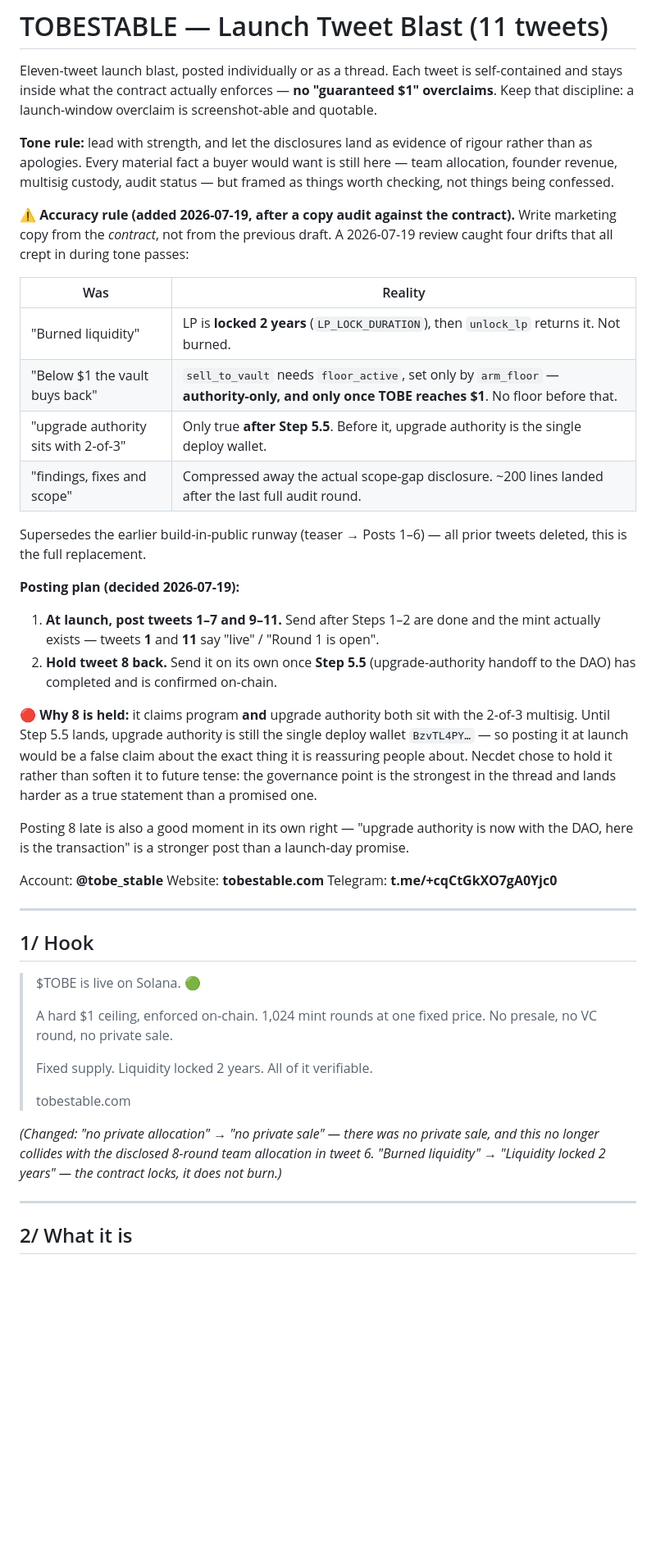
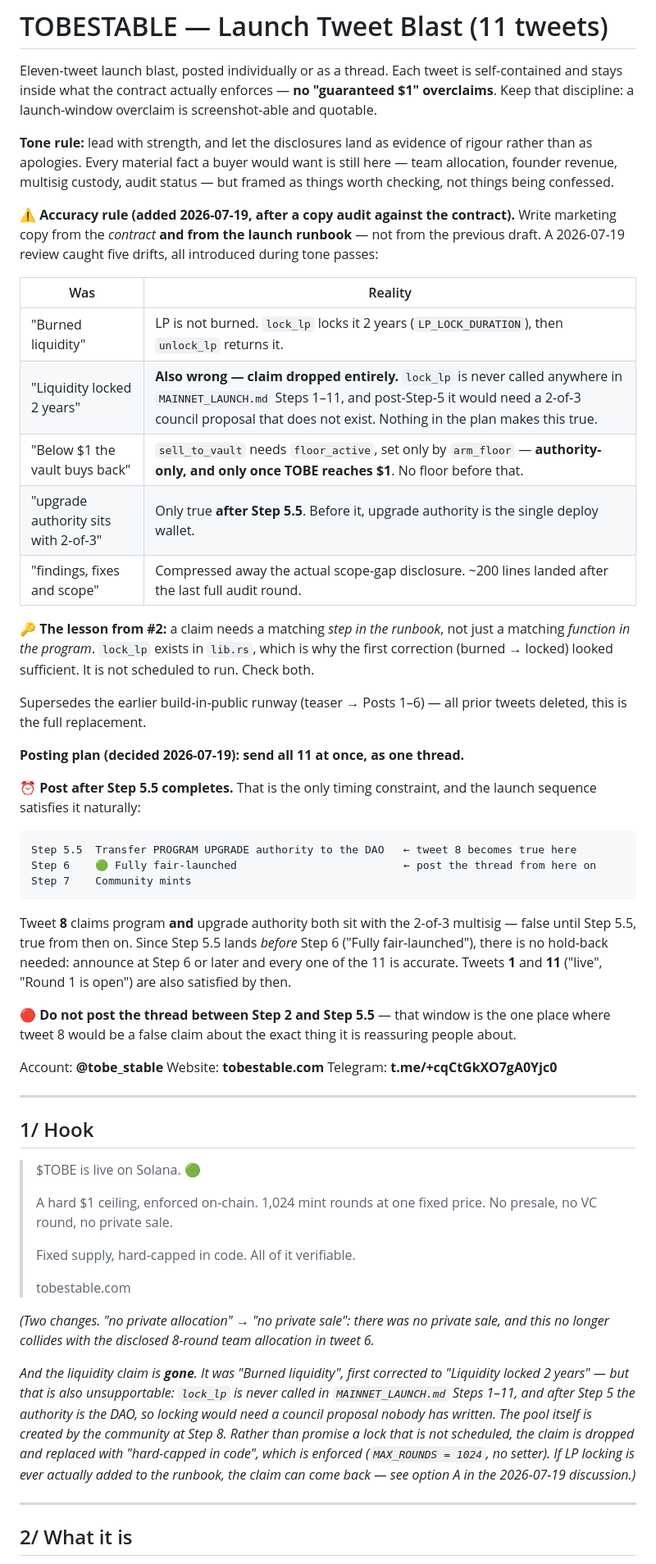
Before and after one commit to thatsjustthechemistry-cell/tobe-mint, a Markdown page: docs/launch-tweets.md, the part around one of its changes. Shown at 82% size. Drawn GitHub-style; blank space fills up the shorter version.

Commit message:
docs(tweets): drop the LP-lock claim; send all 11 at once after Step 5.5 (#58)
Two decisions from a 2026-07-19 review.

1. TWEET 1: THE LIQUIDITY CLAIM IS DROPPED, NOT RE-WORDED.

   It was "Burned liquidity". An earlier pass corrected that to "Liquidity
   locked 2 years" on the grounds that lock_lp exists and sets
   lp_lock_until = now + LP_LOCK_DURATION. That correction was incomplete.

   lock_lp is never called anywhere in MAINNET_LAUNCH.md Steps 1-11. The pool
   is created by the community at Step 8; flush_lp_to_raydium at Step 10 is
   permissionless; nothing locks the resulting LP. And after Step 5 the
   authority is the DAO, so calling lock_lp would need a 2-of-3 council
   proposal that has never been written.

   So the claim had no step that would ever make it true. Replaced with
   "Fixed supply, hard-capped in code" -- enforced by MAX_ROUNDS = 1024 with
   no setter. Necdet chose this over adding a lock_lp step to the runbook.

   LESSON, now written into the accuracy rule: a marketing claim needs a
   matching STEP IN THE RUNBOOK, not just a matching FUNCTION IN THE PROGRAM.
   Checking lib.rs alone is what made the first correction look sufficient.

2. POSTING PLAN: ALL 11 AT ONCE, NO HOLD-BACK.

   The previous plan held tweet 8 (program + upgrade authority both with the
   2-of-3 multisig) for a separate post after Step 5.5. Unnecessary: Step 5.5
   lands BEFORE Step 6 ("Fully fair-launched"), which is the natural moment to
   announce. Posting the thread at Step 6 or later makes tweet 8 true along
   with tweets 1 and 11 ("live", "Round 1 is open").

   The one rule that remains: do not post between Step 2 and Step 5.5, the
   only window where tweet 8 would be false.

Co-authored-by: Necdet <bukacin@gmail.com>
Co-authored-by: Claude Opus 4.8 <noreply@anthropic.com>

````diff
--- a/docs/launch-tweets.md
+++ b/docs/launch-tweets.md
@@ -11,35 +11,46 @@ here — team allocation, founder revenue, multisig custody, audit status — bu
 framed as things worth checking, not things being confessed.
 
 **⚠️ Accuracy rule (added 2026-07-19, after a copy audit against the contract).**
-Write marketing copy from the *contract*, not from the previous draft. A 2026-07-19
-review caught four drifts that all crept in during tone passes:
+Write marketing copy from the *contract* **and from the launch runbook** — not from
+the previous draft. A 2026-07-19 review caught five drifts, all introduced during
+tone passes:
 
 | Was | Reality |
 |---|---|
-| "Burned liquidity" | LP is **locked 2 years** (`LP_LOCK_DURATION`), then `unlock_lp` returns it. Not burned. |
+| "Burned liquidity" | LP is not burned. `lock_lp` locks it 2 years (`LP_LOCK_DURATION`), then `unlock_lp` returns it. |
+| "Liquidity locked 2 years" | **Also wrong — claim dropped entirely.** `lock_lp` is never called anywhere in `MAINNET_LAUNCH.md` Steps 1–11, and post-Step-5 it would need a 2-of-3 council proposal that does not exist. Nothing in the plan makes this true. |
 | "Below $1 the vault buys back" | `sell_to_vault` needs `floor_active`, set only by `arm_floor` — **authority-only, and only once TOBE reaches $1**. No floor before that. |
 | "upgrade authority sits with 2-of-3" | Only true **after Step 5.5**. Before it, upgrade authority is the single deploy wallet. |
 | "findings, fixes and scope" | Compressed away the actual scope-gap disclosure. ~200 lines landed after the last full audit round. |
 
+🔑 **The lesson from #2:** a claim needs a matching *step in the runbook*, not just a
+matching *function in the program*. `lock_lp` exists in `lib.rs`, which is why the
+first correction (burned → locked) looked sufficient. It is not scheduled to run.
+Check both.
+
 Supersedes the earlier build-in-public runway (teaser → Posts 1–6) — all prior
 tweets deleted, this is the full replacement.
 
-**Posting plan (decided 2026-07-19):**
+**Posting plan (decided 2026-07-19): send all 11 at once, as one thread.**
 
-1. **At launch, post tweets 1–7 and 9–11.** Send after Steps 1–2 are done and the
-   mint actually exists — tweets **1** and **11** say "live" / "Round 1 is open".
-2. **Hold tweet 8 back.** Send it on its own once **Step 5.5** (upgrade-authority
-   handoff to the DAO) has completed and is confirmed on-chain.
+⏰ **Post after Step 5.5 completes.** That is the only timing constraint, and the
+launch sequence satisfies it naturally:
 
-🔴 **Why 8 is held:** it claims program **and** upgrade authority both sit with the
-2-of-3 multisig. Until Step 5.5 lands, upgrade authority is still the single deploy
-wallet `BzvTL4PY…` — so posting it at launch would be a false claim about the exact
-thing it is reassuring people about. Necdet chose to hold it rather than soften it to
-future tense: the governance point is the strongest in the thread and lands harder as
-a true statement than a promised one.
+```
+Step 5.5  Transfer PROGRAM UPGRADE authority to the DAO   ← tweet 8 becomes true here
+Step 6    🟢 Fully fair-launched                          ← post the thread from here on
+Step 7    Community mints
+```
 
-Posting 8 late is also a good moment in its own right — "upgrade authority is now
-with the DAO, here is the transaction" is a stronger post than a launch-day promise.
+Tweet **8** claims program **and** upgrade authority both sit with the 2-of-3
+multisig — false until Step 5.5, true from then on. Since Step 5.5 lands *before*
+Step 6 ("Fully fair-launched"), there is no hold-back needed: announce at Step 6 or
+later and every one of the 11 is accurate. Tweets **1** and **11** ("live", "Round 1
+is open") are also satisfied by then.
+
+🔴 **Do not post the thread between Step 2 and Step 5.5** — that window is the one
+place where tweet 8 would be a false claim about the exact thing it is reassuring
+people about.
 
 Account: **@tobe_stable**
 Website: **tobestable.com**
@@ -52,14 +63,22 @@ Telegram: **t.me/+cqCtGkXO7gA0Yjc0**
 >
 > A hard $1 ceiling, enforced on-chain. 1,024 mint rounds at one fixed price. No presale, no VC round, no private sale.
 >
-> Fixed supply. Liquidity locked 2 years. All of it verifiable.
+> Fixed supply, hard-capped in code. All of it verifiable.
 >
 > tobestable.com
 
-*(Changed: "no private allocation" → "no private sale" — there was no private
+*(Two changes. "no private allocation" → "no private sale": there was no private
 sale, and this no longer collides with the disclosed 8-round team allocation in
-tweet 6. "Burned liquidity" → "Liquidity locked 2 years" — the contract locks,
-it does not burn.)*
+tweet 6.*
+
+*And the liquidity claim is **gone**. It was "Burned liquidity", first corrected to
+"Liquidity locked 2 years" — but that is also unsupportable: `lock_lp` is never
+called in `MAINNET_LAUNCH.md` Steps 1–11, and after Step 5 the authority is the DAO,
+so locking would need a council proposal nobody has written. The pool itself is
+created by the community at Step 8. Rather than promise a lock that is not scheduled,
+the claim is dropped and replaced with "hard-capped in code", which is enforced
+(`MAX_ROUNDS = 1024`, no setter). If LP locking is ever actually added to the runbook,
+the claim can come back — see option A in the 2026-07-19 discussion.)*
 
 ---
 
````
Also changed, not shown: other parts of docs/launch-tweets.md (+7 -6 lines).
